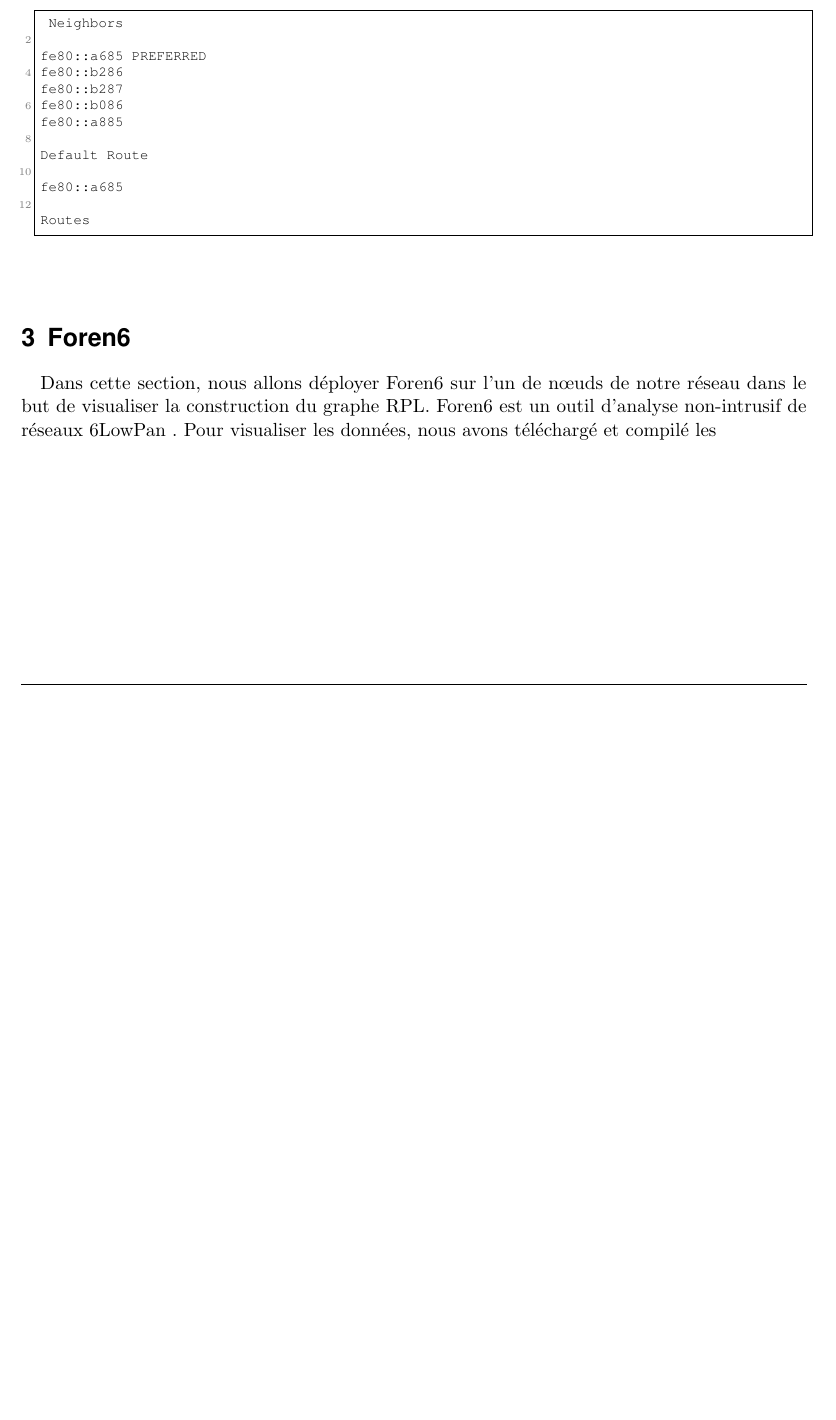
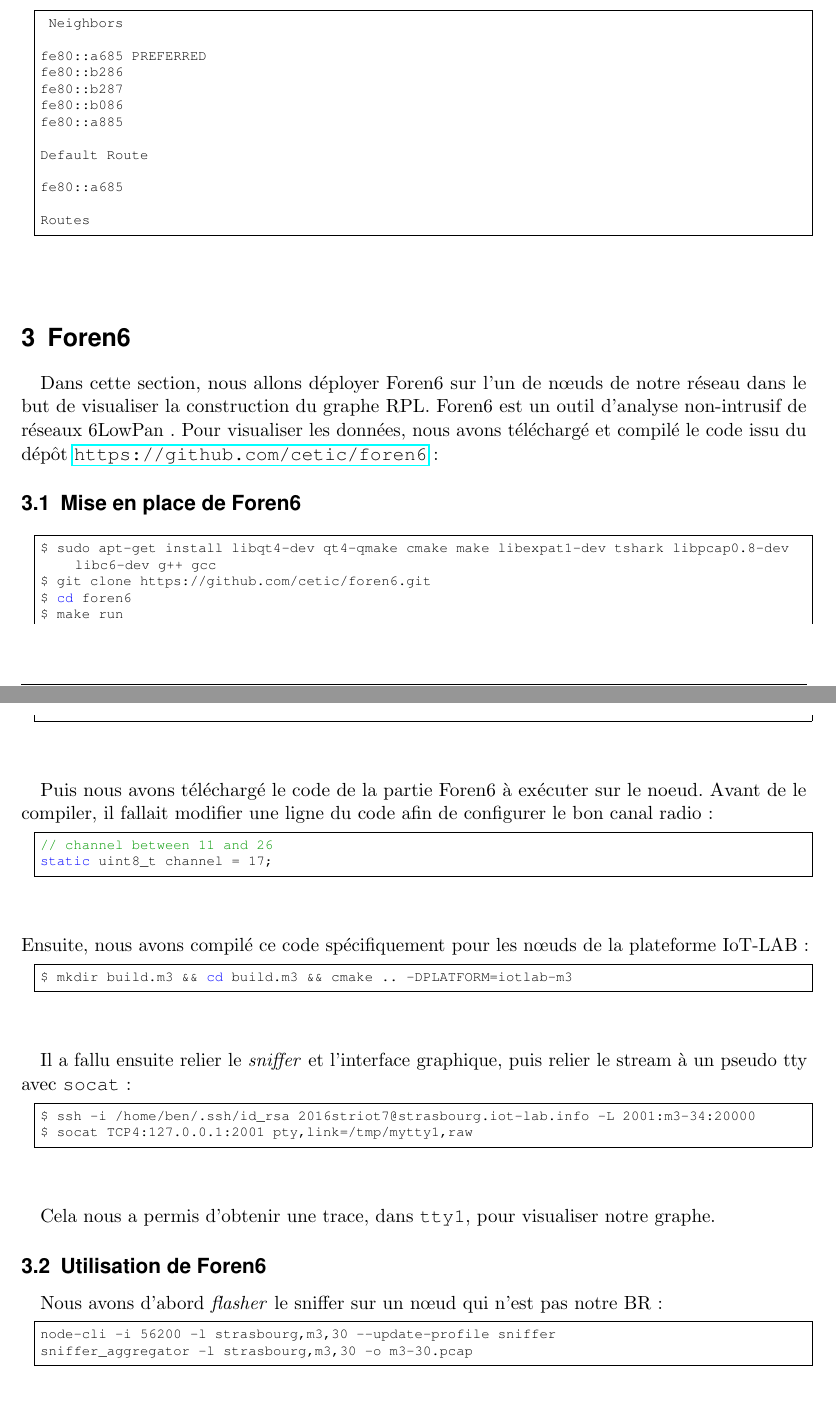
Before and after one commit to tehlinger/iot_TP, a LaTeX document (rapport_ehlinger_herb.tex): part of page 2 of 2 before the commit and two parts of pages 2 and 3 of 3 after it, the two joined at a grey line, cut so that both start at the same text, the shorter picture padded with empty space. Compiled offline with pdfLaTeX.

Commit message:
Début de section 3.2

```diff
--- a/rapport_ehlinger_herb.tex
+++ b/rapport_ehlinger_herb.tex
@@ -69,7 +69,7 @@
   keepspaces=true,                 % keeps spaces in text, useful for keeping indentation of code (possibly needs columns=flexible)
   keywordstyle=\color{blue},       % keyword style
   otherkeywords={*,...},           % if you want to add more keywords to the set
-  numbers=left,                    % where to put the line-numbers; possible values are (none, left, right)
+  numbers=none,                    % where to put the line-numbers; possible values are (none, left, right)
   numbersep=5pt,                   % how far the line-numbers are from the code
   numberstyle=\tiny\color{mygray}, % the style that is used for the line-numbers
   rulecolor=\color{black},         % if not set, the frame-color may be changed on line-breaks within not-black text (e.g. comments (green here))
@@ -232,7 +232,41 @@
 
 \section{Foren6}
 Dans cette section, nous allons déployer Foren6 sur l'un de nœuds de notre réseau dans le but de visualiser la construction du graphe RPL. Foren6 est un outil d'analyse non-intrusif de réseaux 6LowPan .
-Pour visualiser les données, nous avons téléchargé et compilé les
+Pour visualiser les données, nous avons téléchargé et compilé le code issu du dépôt \url{https://github.com/cetic/foren6} :
+\subsection{Mise en place de Foren6}
+\begin{lstlisting}
+$ sudo apt-get install libqt4-dev qt4-qmake cmake make libexpat1-dev tshark libpcap0.8-dev libc6-dev g++ gcc
+$ git clone https://github.com/cetic/foren6.git
+$ cd foren6
+$ make run
+\end{lstlisting}
+
+Puis nous avons téléchargé le code de la partie Foren6 à exécuter sur le noeud. Avant de le compiler, il fallait modifier une ligne du code afin de configurer le bon canal radio :
+\begin{lstlisting}[language=C]
+// channel between 11 and 26
+static uint8_t channel = 17;
+\end{lstlisting}
+Ensuite, nous avons compilé ce code spécifiquement pour les nœuds de la plateforme IoT-LAB :
+\begin{lstlisting}[language=bash]
+$ mkdir build.m3 && cd build.m3 && cmake .. -DPLATFORM=iotlab-m3
+\end{lstlisting}
+
+Il a fallu ensuite relier le \textit{sniffer} et l'interface graphique, puis relier le stream à un pseudo tty avec \texttt{socat} :
+
+\begin{lstlisting}[language=C]
+$ ssh -i /home/ben/.ssh/id_rsa 2016striot7@strasbourg.iot-lab.info -L 2001:m3-34:20000
+$ socat TCP4:127.0.0.1:2001 pty,link=/tmp/mytty1,raw
+\end{lstlisting}
+
+Cela nous a permis d'obtenir une trace, dans \texttt{tty1}, pour visualiser notre graphe.
+
+\subsection{Utilisation de Foren6}
+Nous avons d'abord \textit{flasher} le sniffer sur un nœud qui n'est pas notre BR :
+
+\begin{lstlisting}[language=bash]
+node-cli -i 56200 -l strasbourg,m3,30 --update-profile sniffer
+sniffer_aggregator -l strasbourg,m3,30 -o m3-30.pcap
+\end{lstlisting}
 
 
 \end{document}
```
Also changed, not shown: rapport_ehlinger_herb.pdf, rapport_ehlinger_herb.tex (6 more changed lines).
